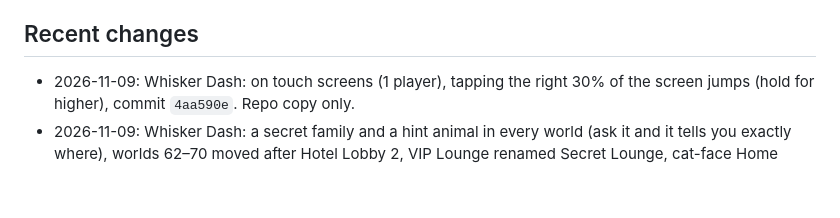
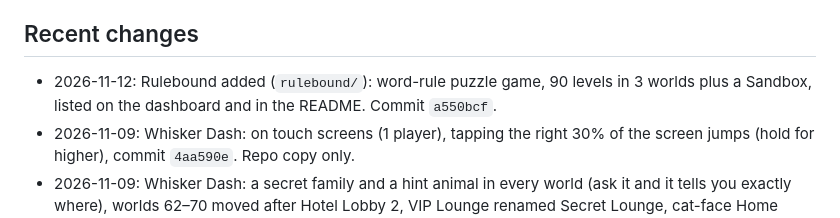
Before and after one commit to samueldee-oss/k12-sd-fun, a Markdown page: studio/STATUS.md, the part around the change. Rendered like a GitHub page; blank space fills up the shorter version.

Commit message:
Studio: status and report for Rulebound
Co-Authored-By: Claude Opus 5.5 <noreply@anthropic.com>
Claude-Session: https://claude.ai/code/session_01ASV8Yn2FyGg4QAbrsDoBpa

```diff
--- a/studio/STATUS.md
+++ b/studio/STATUS.md
@@ -33,6 +33,7 @@ A comparison of the Bank Game versions (features, fun, systems lessons) is in `t
 
 ## Recent changes
 
+- 2026-11-12: Rulebound added (`rulebound/`): word-rule puzzle game, 90 levels in 3 worlds plus a Sandbox, listed on the dashboard and in the README. Commit `a550bcf`.
 - 2026-11-09: Whisker Dash: on touch screens (1 player), tapping the right 30% of the screen jumps (hold for higher), commit `4aa590e`. Repo copy only.
 - 2026-11-09: Whisker Dash: a secret family and a hint animal in every world (ask it and it tells you exactly where), worlds 62–70 moved after Hotel Lobby 2, VIP Lounge renamed Secret Lounge, cat-face Home Screen icon; the wide view and auto-run from `c4f45c6` are now in the claude.ai page too (artifact publish #110). Commit `0e90ce5`.
 - 2026-11-09: Whisker Dash: full screen and the Home Screen app widen the view to the screen (climbing levels stay 480), new AUTO run button (hold down/tiptoe to stop), NOISE/WIND/GRAV meters moved to the top-right clear of touch buttons (commit `c4f45c6`). All tests pass, plus a wide-view sweep of all 296 levels. Repo copy only; not yet in the claude.ai artifact.
```
Also changed, not shown: studio/to-desktop/2026-11-12-1620-rulebound-added.md (added, +21 -0 lines).
